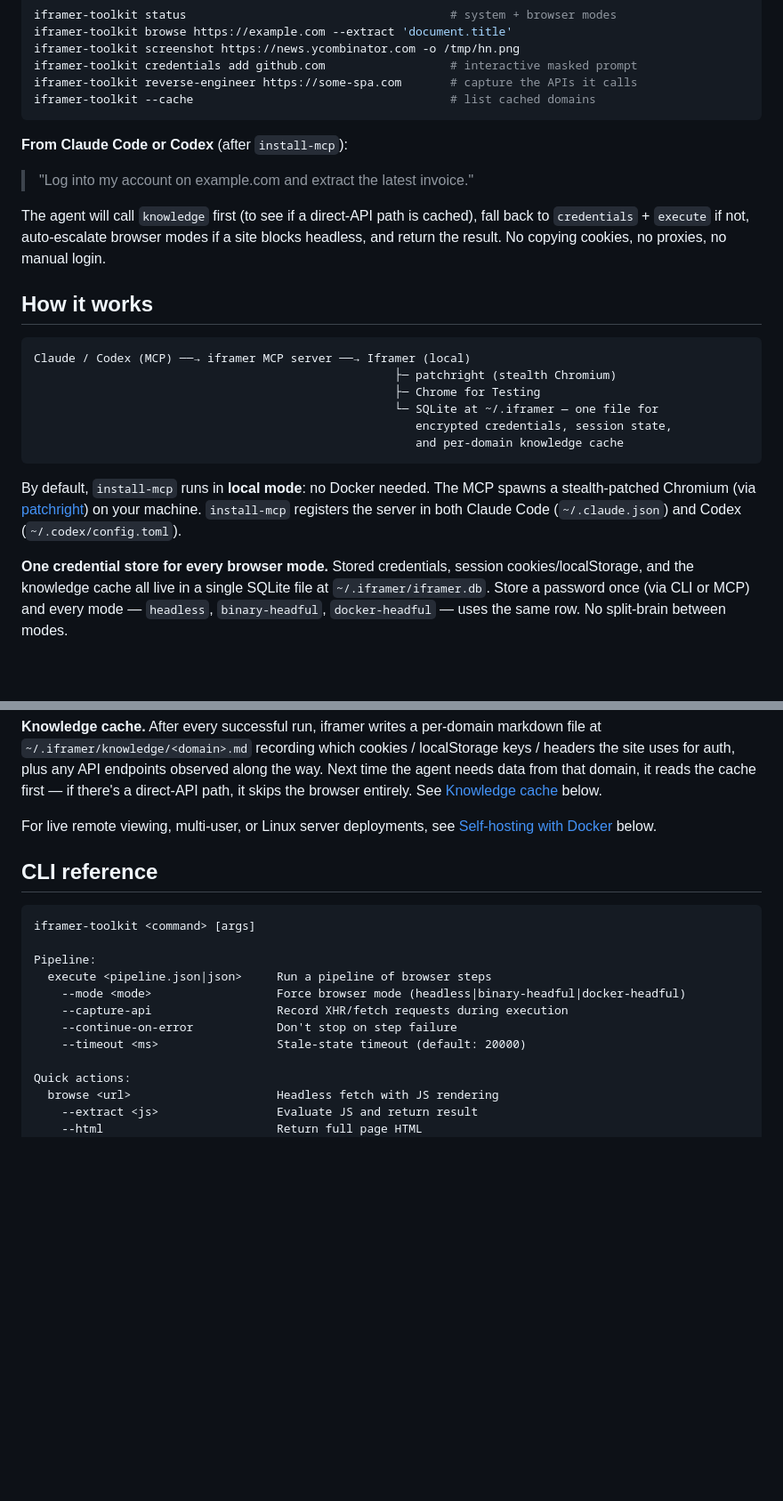
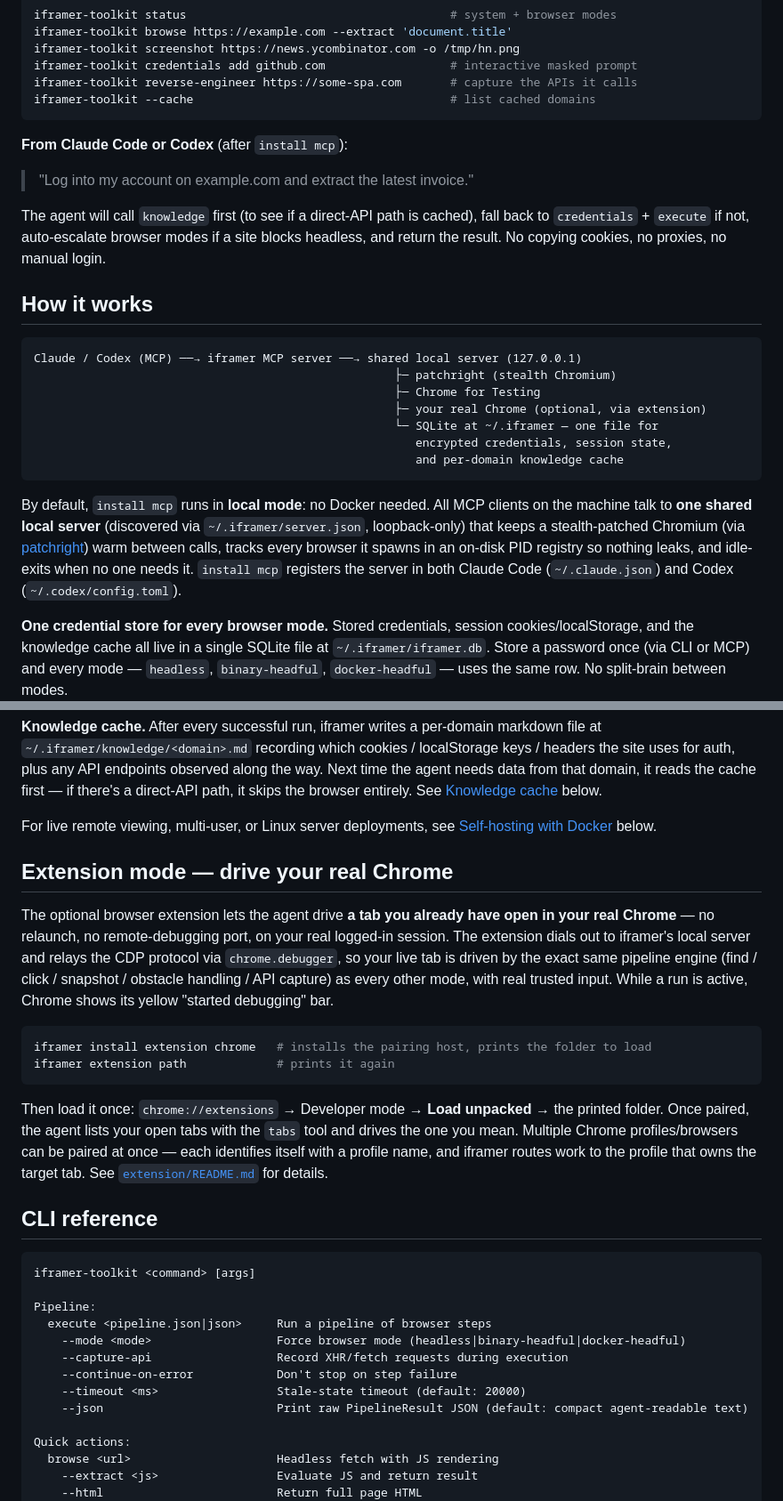
Before and after one commit to EduardoFazolo/iframer-toolkit, a Markdown page: README.md, 2 parts joined by grey strips. Shown at 89% size. GitHub-like rendering; blank space fills up the shorter version.

````diff
--- a/README.md
+++ b/README.md
@@ -50,7 +58,7 @@ iframer-toolkit reverse-engineer https://some-spa.com       # capture the APIs i
 iframer-toolkit --cache                                     # list cached domains
 ```
 
-**From Claude Code or Codex** (after `install-mcp`):
+**From Claude Code or Codex** (after `install mcp`):
 
 > "Log into my account on example.com and extract the latest invoice."
 
@@ -59,15 +67,16 @@ The agent will call `knowledge` first (to see if a direct-API path is cached), f
 ## How it works
 
 ```
-Claude / Codex (MCP) ──→ iframer MCP server ──→ Iframer (local)
+Claude / Codex (MCP) ──→ iframer MCP server ──→ shared local server (127.0.0.1)
                                                     ├─ patchright (stealth Chromium)
                                                     ├─ Chrome for Testing
+                                                    ├─ your real Chrome (optional, via extension)
                                                     └─ SQLite at ~/.iframer — one file for
                                                        encrypted credentials, session state,
                                                        and per-domain knowledge cache
 ```
 
-By default, `install-mcp` runs in **local mode**: no Docker needed. The MCP spawns a stealth-patched Chromium (via [patchright](https://github.com/Kaliiiiiiiiii-Vinyzu/patchright)) on your machine. `install-mcp` registers the server in both Claude Code (`~/.claude.json`) and Codex (`~/.codex/config.toml`).
+By default, `install mcp` runs in **local mode**: no Docker needed. All MCP clients on the machine talk to **one shared local server** (discovered via `~/.iframer/server.json`, loopback-only) that keeps a stealth-patched Chromium (via [patchright](https://github.com/Kaliiiiiiiiii-Vinyzu/patchright)) warm between calls, tracks every browser it spawns in an on-disk PID registry so nothing leaks, and idle-exits when no one needs it. `install mcp` registers the server in both Claude Code (`~/.claude.json`) and Codex (`~/.codex/config.toml`).
 
 **One credential store for every browser mode.** Stored credentials, session cookies/localStorage, and the knowledge cache all live in a single SQLite file at `~/.iframer/iframer.db`. Store a password once (via CLI or MCP) and every mode — `headless`, `binary-headful`, `docker-headful` — uses the same row. No split-brain between modes.
 
@@ -76,6 +85,17 @@ By default, `install-mcp` runs in **local mode**: no Docker needed. The MCP spaw
 **Knowledge cache.** After every successful run, iframer writes a per-domain markdown file at `~/.iframer/knowledge/<domain>.md` recording which cookies / localStorage keys / headers the site uses for auth, plus any API endpoints observed along the way. Next time the agent needs data from that domain, it reads the cache first — if there's a direct-API path, it skips the browser entirely. See [Knowledge cache](#knowledge-cache) below.
 
 For live remote viewing, multi-user, or Linux server deployments, see [Self-hosting with Docker](#self-hosting-with-docker) below.
+
+## Extension mode — drive your real Chrome
+
+The optional browser extension lets the agent drive **a tab you already have open in your real Chrome** — no relaunch, no remote-debugging port, on your real logged-in session. The extension dials out to iframer's local server and relays the CDP protocol via `chrome.debugger`, so your live tab is driven by the exact same pipeline engine (find / click / snapshot / obstacle handling / API capture) as every other mode, with real trusted input. While a run is active, Chrome shows its yellow "started debugging" bar.
+
+```sh
+iframer install extension chrome   # installs the pairing host, prints the folder to load
+iframer extension path             # prints it again
+```
+
+Then load it once: `chrome://extensions` → Developer mode → **Load unpacked** → the printed folder. Once paired, the agent lists your open tabs with the `tabs` tool and drives the one you mean. Multiple Chrome profiles/browsers can be paired at once — each identifies itself with a profile name, and iframer routes work to the profile that owns the target tab. See [`extension/README.md`](extension/README.md) for details.
 
 ## CLI reference
 
@@ -88,6 +108,7 @@ Pipeline:
     --capture-api                  Record XHR/fetch requests during execution
     --continue-on-error            Don't stop on step failure
     --timeout <ms>                 Stale-state timeout (default: 20000)
+    --json                         Print raw PipelineResult JSON (default: compact agent-readable text)
 
 Quick actions:
   browse <url>                     Headless fetch with JS rendering
````
Also changed, not shown: other parts of README.md (+32 -11 lines).
